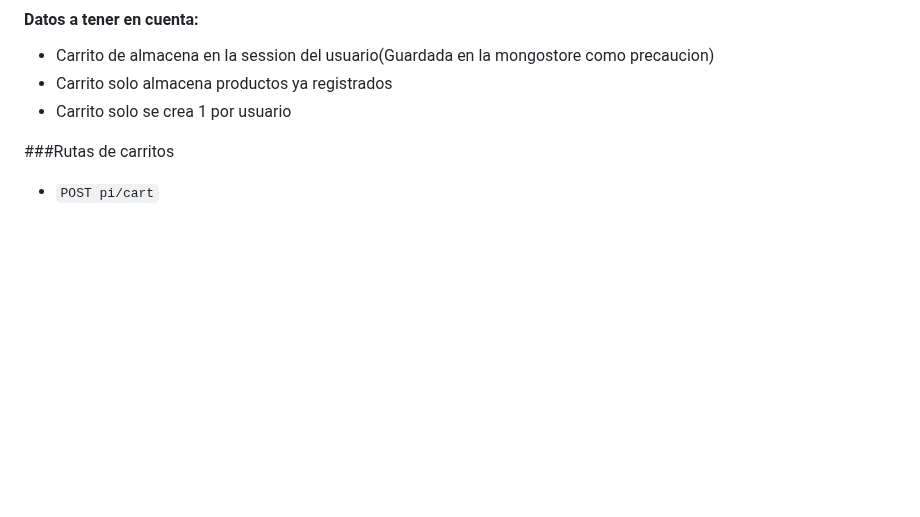
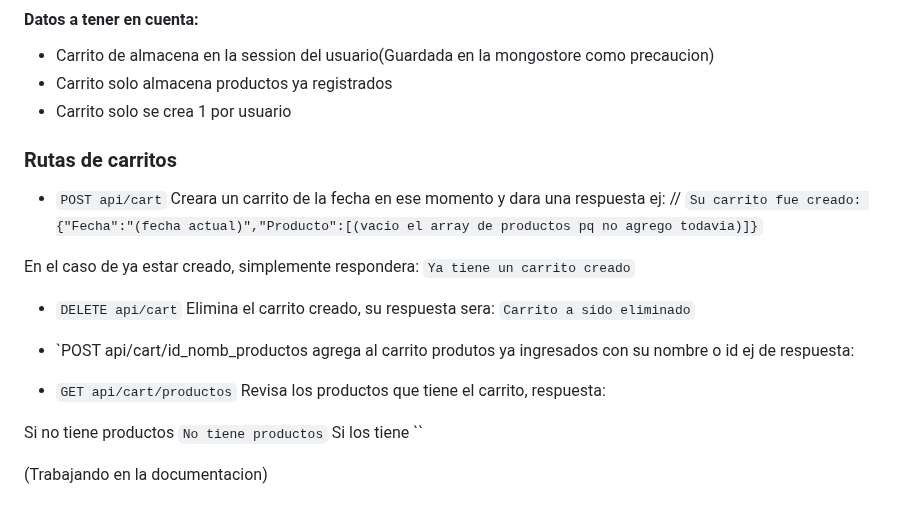
Before and after one commit to DeRep311/Backend-Ecomerce, a Markdown page: README.md, the part around the change. Drawn GitHub-style; blank space fills up the shorter version.

```diff
--- a/README.md
+++ b/README.md
@@ -136,6 +136,25 @@
 * Carrito solo almacena productos ya registrados
 * Carrito solo se crea 1 por usuario
 
-###Rutas de carritos
+### Rutas de carritos
 
-*  `POST pi/cart`
+*  `POST api/cart` Creara un carrito de la fecha en ese momento y dara una respuesta ej:
+//
+`Su carrito fue creado: {"Fecha":"(fecha actual)","Producto":[(vacio el array de productos pq no agrego todavia)]}`
+
+En el caso de ya estar creado, simplemente respondera:
+`Ya tiene un carrito creado`
+
+* `DELETE api/cart` Elimina el carrito creado, su respuesta sera:
+`Carrito a sido eliminado`
+
+* `POST api/cart/id_nomb_productos agrega al carrito produtos ya ingresados con su nombre o id ej de respuesta:
+
+* `GET api/cart/productos` Revisa los productos que tiene el carrito, respuesta:
+
+Si no tiene productos
+`No tiene productos`
+Si los tiene
+``
+
+(Trabajando en la documentacion)
```
